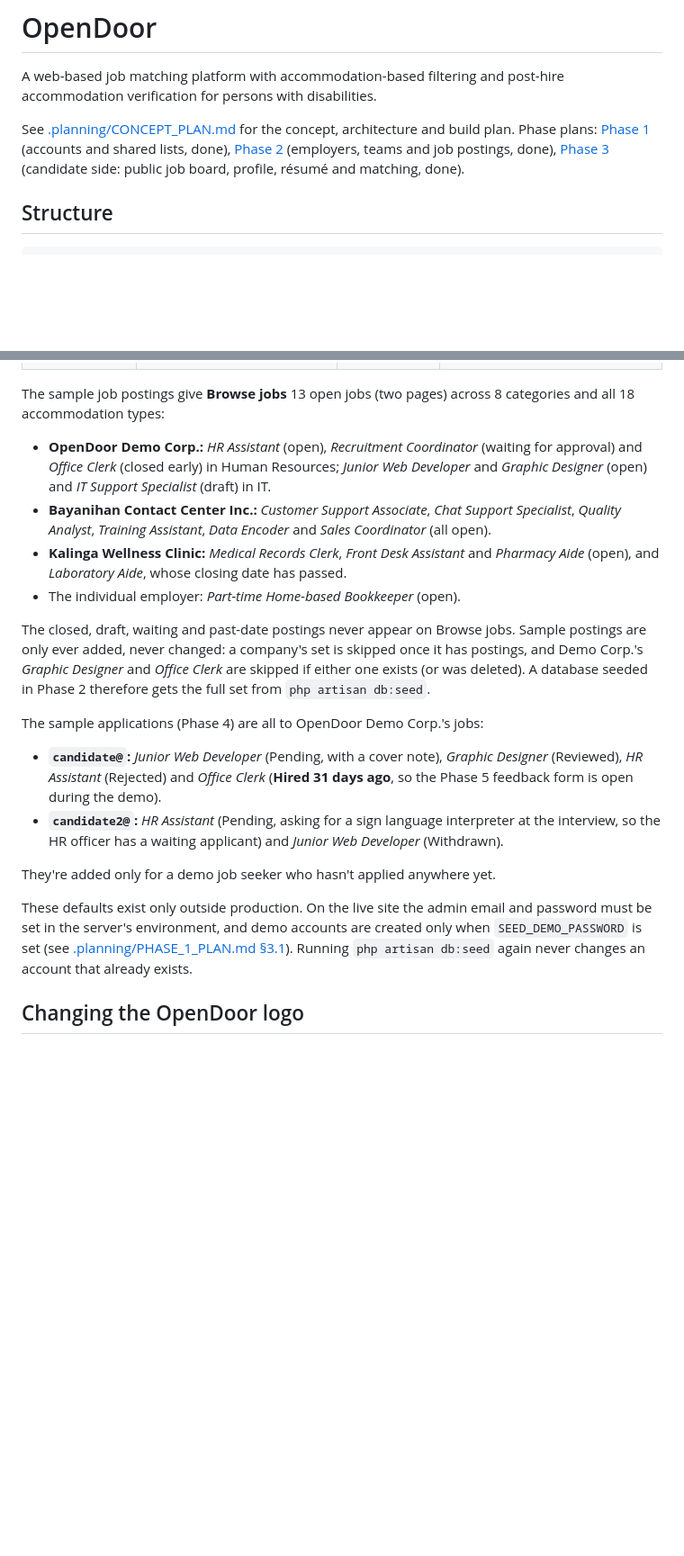
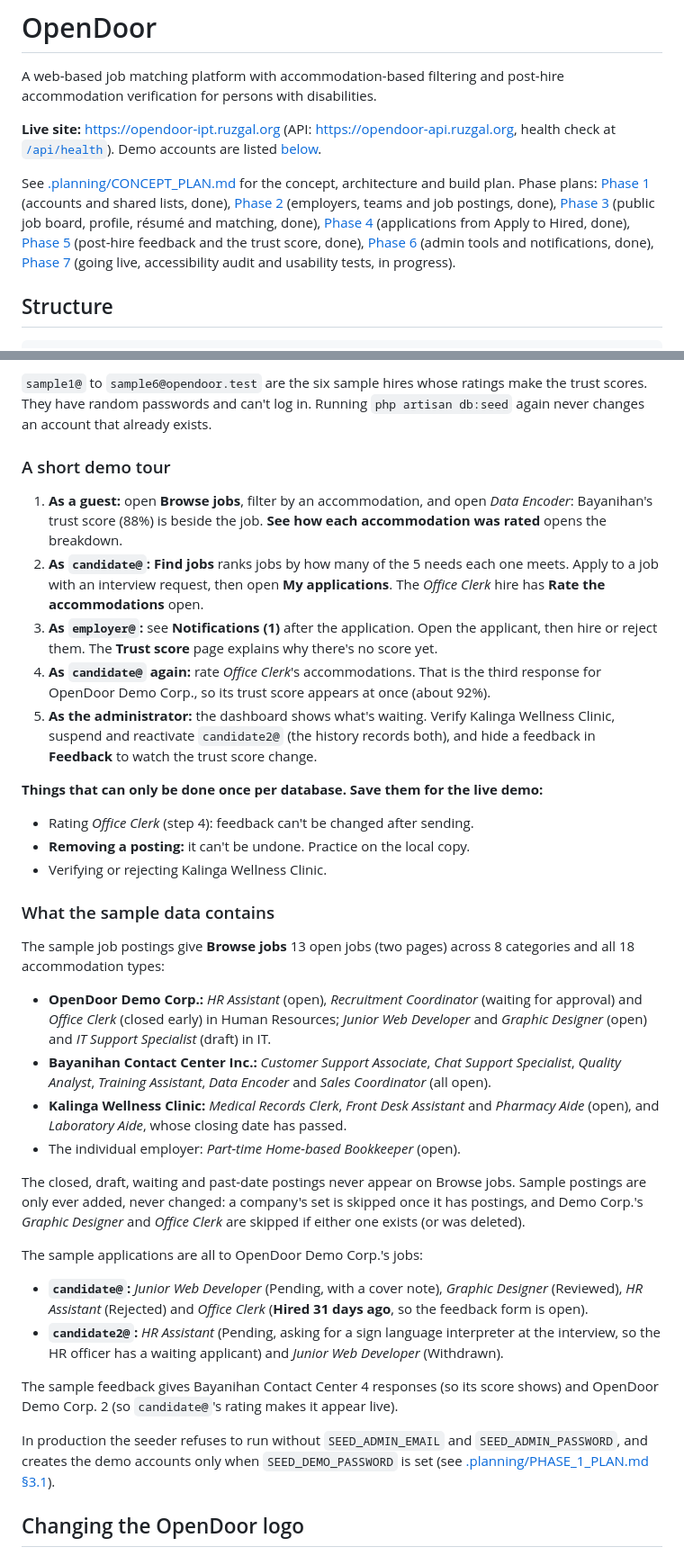
Before and after one commit to ryujiinnn08/opendoor-ipt, a Markdown page: README.md, 2 parts joined by grey strips. Shown at 90% size. Drawn GitHub-style; blank space fills up the shorter version.

```diff
--- a/README.md
+++ b/README.md
@@ -2,7 +2,9 @@
 
 A web-based job matching platform with accommodation-based filtering and post-hire accommodation verification for persons with disabilities.
 
-See [.planning/CONCEPT_PLAN.md](.planning/CONCEPT_PLAN.md) for the concept, architecture and build plan. Phase plans: [Phase 1](.planning/PHASE_1_PLAN.md) (accounts and shared lists, done), [Phase 2](.planning/PHASE_2_PLAN.md) (employers, teams and job postings, done), [Phase 3](.planning/PHASE_3_PLAN.md) (candidate side: public job board, profile, résumé and matching, done).
+**Live site:** https://opendoor-ipt.ruzgal.org (API: https://opendoor-api.ruzgal.org, health check at [`/api/health`](https://opendoor-api.ruzgal.org/api/health)). Demo accounts are listed [below](#demo-accounts).
+
+See [.planning/CONCEPT_PLAN.md](.planning/CONCEPT_PLAN.md) for the concept, architecture and build plan. Phase plans: [Phase 1](.planning/PHASE_1_PLAN.md) (accounts and shared lists, done), [Phase 2](.planning/PHASE_2_PLAN.md) (employers, teams and job postings, done), [Phase 3](.planning/PHASE_3_PLAN.md) (public job board, profile, résumé and matching, done), [Phase 4](.planning/PHASE_4_PLAN.md) (applications from Apply to Hired, done), [Phase 5](.planning/PHASE_5_PLAN.md) (post-hire feedback and the trust score, done), [Phase 6](.planning/PHASE_6_PLAN.md) (admin tools and notifications, done), [Phase 7](.planning/PHASE_7_PLAN.md) (going live, accessibility audit and usability tests, in progress).
 
 ## Structure
 
@@ -74,3 +82,19 @@ When the `SEED_*` settings in `backend/.env` are left blank, the seeder creates
+`sample1@` to `sample6@opendoor.test` are the six sample hires whose ratings make the trust scores. They have random passwords and can't log in. Running `php artisan db:seed` again never changes an account that already exists.
+
+### A short demo tour
+
+1. **As a guest:** open **Browse jobs**, filter by an accommodation, and open *Data Encoder*: Bayanihan's trust score (88%) is beside the job. **See how each accommodation was rated** opens the breakdown.
+2. **As `candidate@`:** **Find jobs** ranks jobs by how many of the 5 needs each one meets. Apply to a job with an interview request, then open **My applications**. The *Office Clerk* hire has **Rate the accommodations** open.
+3. **As `employer@`:** see **Notifications (1)** after the application. Open the applicant, then hire or reject them. The **Trust score** page explains why there's no score yet.
+4. **As `candidate@` again:** rate *Office Clerk*'s accommodations. That is the third response for OpenDoor Demo Corp., so its trust score appears at once (about 92%).
+5. **As the administrator:** the dashboard shows what's waiting. Verify Kalinga Wellness Clinic, suspend and reactivate `candidate2@` (the history records both), and hide a feedback in **Feedback** to watch the trust score change.
+
+**Things that can only be done once per database. Save them for the live demo:**
+- Rating *Office Clerk* (step 4): feedback can't be changed after sending.
+- **Removing a posting:** it can't be undone. Practice on the local copy.
+- Verifying or rejecting Kalinga Wellness Clinic.
+
+### What the sample data contains
 
 The sample job postings give **Browse jobs** 13 open jobs (two pages) across 8 categories and all 18 accommodation types:
 
@@ -79,16 +103,16 @@ The sample job postings give **Browse jobs** 13 open jobs (two pages) across 8 c
 - **Kalinga Wellness Clinic:** *Medical Records Clerk*, *Front Desk Assistant* and *Pharmacy Aide* (open), and *Laboratory Aide*, whose closing date has passed.
 - The individual employer: *Part-time Home-based Bookkeeper* (open).
 
-The closed, draft, waiting and past-date postings never appear on Browse jobs. Sample postings are only ever added, never changed: a company's set is skipped once it has postings, and Demo Corp.'s *Graphic Designer* and *Office Clerk* are skipped if either one exists (or was deleted). A database seeded in Phase 2 therefore gets the full set from `php artisan db:seed`.
+The closed, draft, waiting and past-date postings never appear on Browse jobs. Sample postings are only ever added, never changed: a company's set is skipped once it has postings, and Demo Corp.'s *Graphic Designer* and *Office Clerk* are skipped if either one exists (or was deleted).
 
-The sample applications (Phase 4) are all to OpenDoor Demo Corp.'s jobs:
+The sample applications are all to OpenDoor Demo Corp.'s jobs:
 
-- **`candidate@`:** *Junior Web Developer* (Pending, with a cover note), *Graphic Designer* (Reviewed), *HR Assistant* (Rejected) and *Office Clerk* (**Hired 31 days ago**, so the Phase 5 feedback form is open during the demo).
+- **`candidate@`:** *Junior Web Developer* (Pending, with a cover note), *Graphic Designer* (Reviewed), *HR Assistant* (Rejected) and *Office Clerk* (**Hired 31 days ago**, so the feedback form is open).
 - **`candidate2@`:** *HR Assistant* (Pending, asking for a sign language interpreter at the interview, so the HR officer has a waiting applicant) and *Junior Web Developer* (Withdrawn).
 
-They're added only for a demo job seeker who hasn't applied anywhere yet.
+The sample feedback gives Bayanihan Contact Center 4 responses (so its score shows) and OpenDoor Demo Corp. 2 (so `candidate@`'s rating makes it appear live).
 
-These defaults exist only outside production. On the live site the admin email and password must be set in the server's environment, and demo accounts are created only when `SEED_DEMO_PASSWORD` is set (see [.planning/PHASE_1_PLAN.md §3.1](.planning/PHASE_1_PLAN.md)). Running `php artisan db:seed` again never changes an account that already exists.
+In production the seeder refuses to run without `SEED_ADMIN_EMAIL` and `SEED_ADMIN_PASSWORD`, and creates the demo accounts only when `SEED_DEMO_PASSWORD` is set (see [.planning/PHASE_1_PLAN.md §3.1](.planning/PHASE_1_PLAN.md)).
 
 ## Changing the OpenDoor logo
 
```
Also changed, not shown: other parts of README.md (+21 -15 lines).
